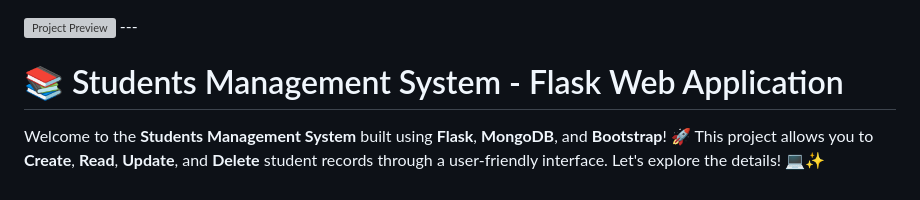
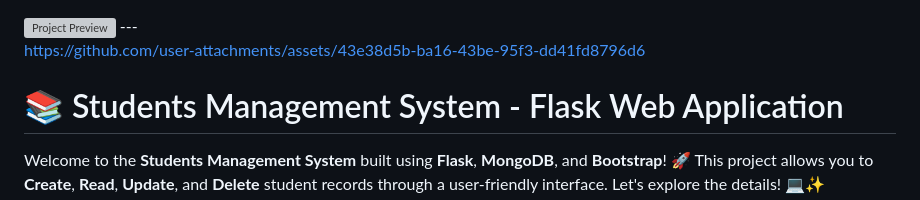
Before and after one commit to Bushra-Butt-17/Student-API-MongoDB, a Markdown page: Readme.md, the part around the change. Drawn GitHub-style; grey boxes are pictures that could not be loaded.

```diff
--- a/Readme.md
+++ b/Readme.md
@@ -1,5 +1,9 @@
 <img src="https://github.com/user-attachments/assets/debd283a-2436-4c32-8cca-444c0a77c957" alt="Project Preview" width="100%">
 ---
+
+
+https://github.com/user-attachments/assets/43e38d5b-ba16-43be-95f3-dd41fd8796d6
+
 
 # 📚 Students Management System - Flask Web Application
 
```
